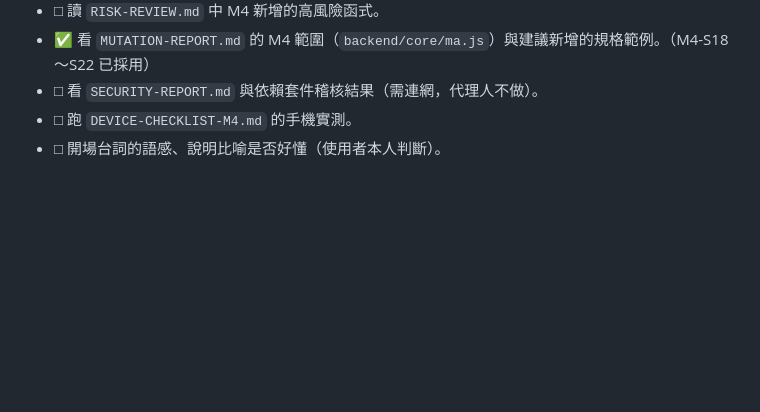
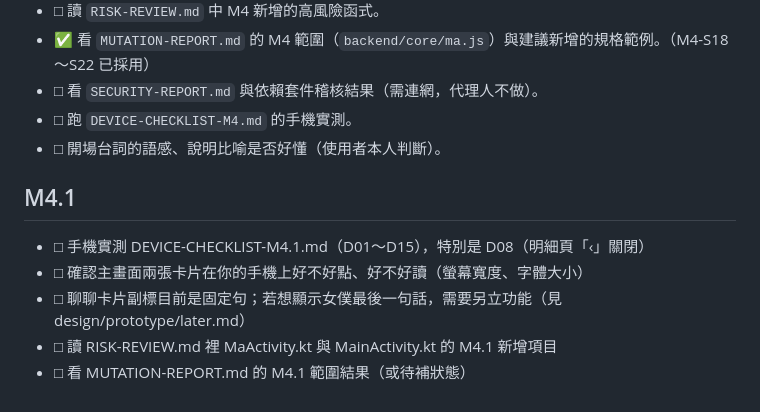
Before and after one commit to nekowaneko/maid-on-phone, a Markdown page: CHECKLIST.md, the part around the change. GitHub-like rendering; blank space fills up the shorter version.

Commit message:
M4.1 便宜批次：追加 CHECKLIST.md
Co-Authored-By: Claude Sonnet 5.5 <noreply@anthropic.com>

```diff
--- a/CHECKLIST.md
+++ b/CHECKLIST.md
@@ -68,3 +68,11 @@
 - □ 看 `SECURITY-REPORT.md` 與依賴套件稽核結果（需連網，代理人不做）。
 - □ 跑 `DEVICE-CHECKLIST-M4.md` 的手機實測。
 - □ 開場台詞的語感、說明比喻是否好懂（使用者本人判斷）。
+
+## M4.1
+
+- □ 手機實測 DEVICE-CHECKLIST-M4.1.md（D01～D15），特別是 D08（明細頁「‹」關閉）
+- □ 確認主畫面兩張卡片在你的手機上好不好點、好不好讀（螢幕寬度、字體大小）
+- □ 聊聊卡片副標目前是固定句；若想顯示女僕最後一句話，需要另立功能（見 design/prototype/later.md）
+- □ 讀 RISK-REVIEW.md 裡 MaActivity.kt 與 MainActivity.kt 的 M4.1 新增項目
+- □ 看 MUTATION-REPORT.md 的 M4.1 範圍結果（或待補狀態）
```
